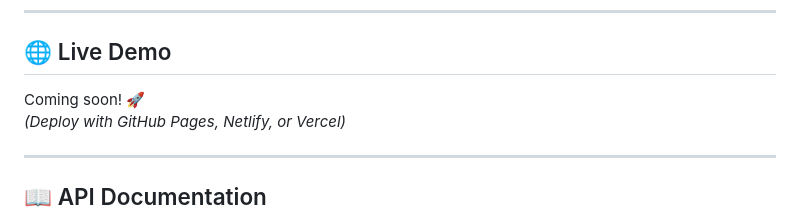
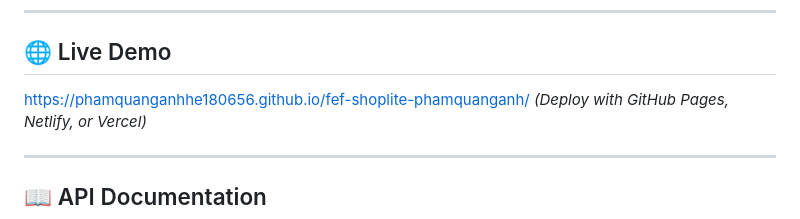
Before and after one commit to phamquanganhHe180656/fef-shoplite-phamquanganh, a Markdown page: README.md, the part around the change. Drawn GitHub-style.

Commit message:
docs: update README

```diff
--- a/README.md
+++ b/README.md
@@ -185,8 +185,7 @@ fef-shoplite/
 ---
 
 ## 🌐 Live Demo
-
-Coming soon! 🚀
+https://phamquanganhhe180656.github.io/fef-shoplite-phamquanganh/
 *(Deploy with GitHub Pages, Netlify, or Vercel)*
 
 ---
```
